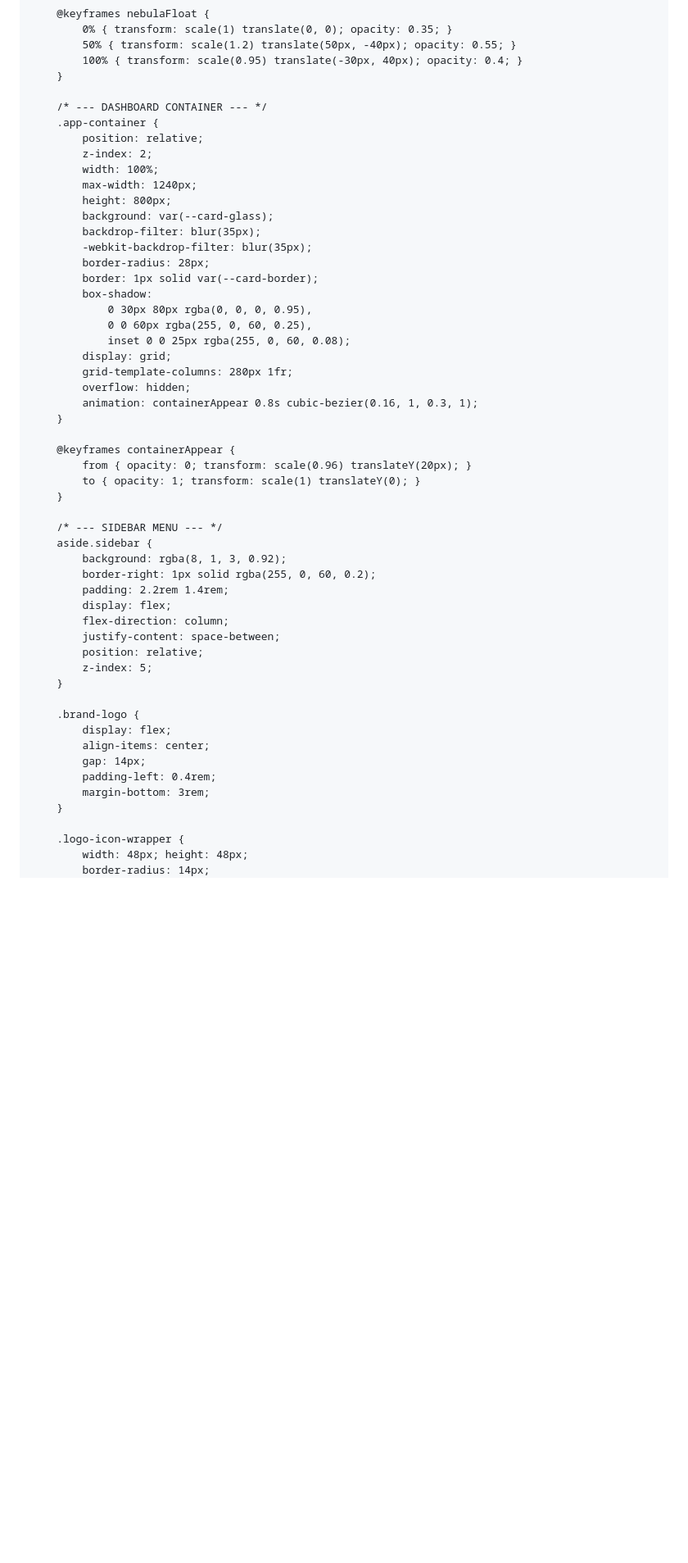
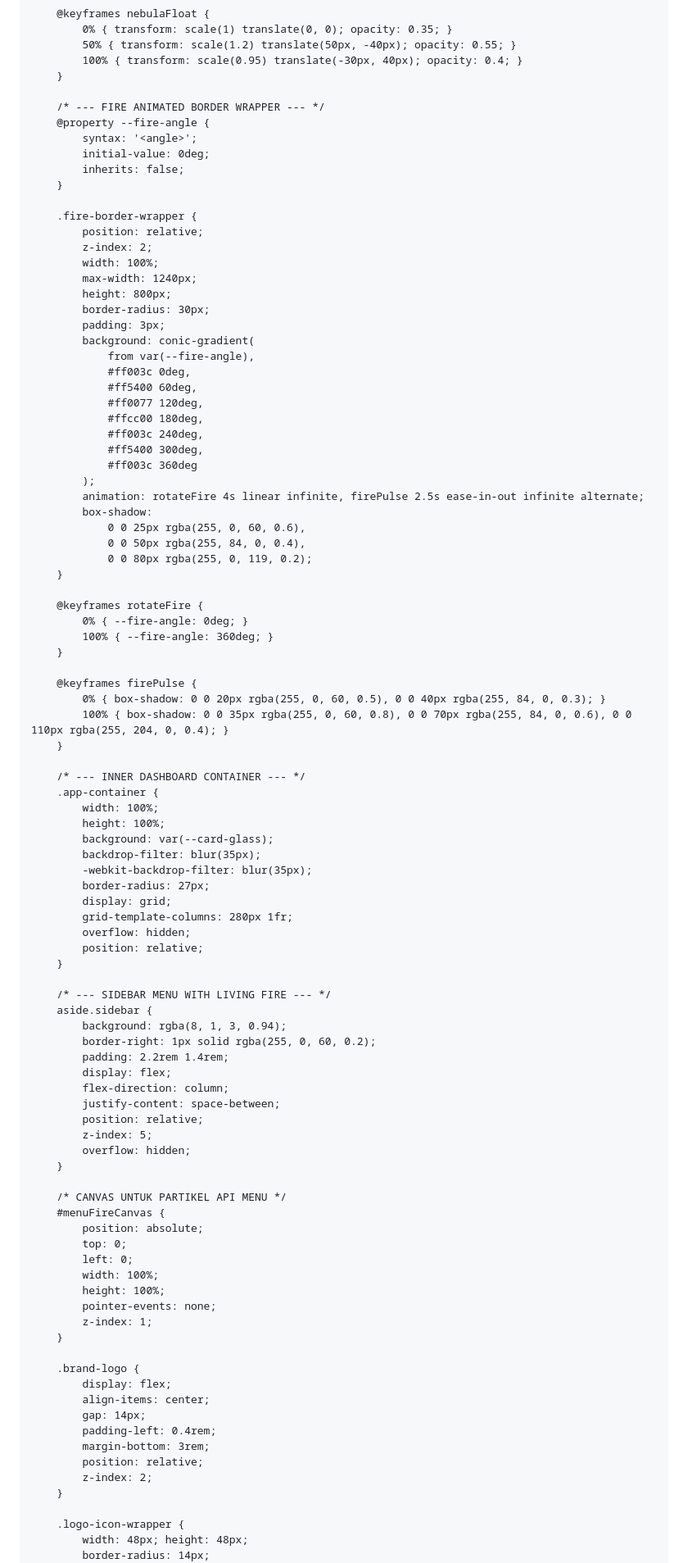
Before and after one commit to rifaldosmb11-tech/SENSITIF, a Markdown page: README.md, the part around one of its changes. Shown at 82% size. Drawn GitHub-style; blank space fills up the shorter version.

```diff
--- a/README.md
+++ b/README.md
@@ -92,36 +90,65 @@
             100% { transform: scale(0.95) translate(-30px, 40px); opacity: 0.4; }
         }
 
-        /* --- DASHBOARD CONTAINER --- */
-        .app-container {
+        /* --- FIRE ANIMATED BORDER WRAPPER --- */
+        @property --fire-angle {
+            syntax: '<angle>';
+            initial-value: 0deg;
+            inherits: false;
+        }
+
+        .fire-border-wrapper {
             position: relative;
             z-index: 2;
             width: 100%;
             max-width: 1240px;
             height: 800px;
+            border-radius: 30px;
+            padding: 3px;
+            background: conic-gradient(
+                from var(--fire-angle),
+                #ff003c 0deg,
+                #ff5400 60deg,
+                #ff0077 120deg,
+                #ffcc00 180deg,
+                #ff003c 240deg,
+                #ff5400 300deg,
+                #ff003c 360deg
+            );
+            animation: rotateFire 4s linear infinite, firePulse 2.5s ease-in-out infinite alternate;
+            box-shadow:
+                0 0 25px rgba(255, 0, 60, 0.6),
+                0 0 50px rgba(255, 84, 0, 0.4),
+                0 0 80px rgba(255, 0, 119, 0.2);
+        }
+
+        @keyframes rotateFire {
+            0% { --fire-angle: 0deg; }
+            100% { --fire-angle: 360deg; }
+        }
+
+        @keyframes firePulse {
+            0% { box-shadow: 0 0 20px rgba(255, 0, 60, 0.5), 0 0 40px rgba(255, 84, 0, 0.3); }
+            100% { box-shadow: 0 0 35px rgba(255, 0, 60, 0.8), 0 0 70px rgba(255, 84, 0, 0.6), 0 0 110px rgba(255, 204, 0, 0.4); }
+        }
+
+        /* --- INNER DASHBOARD CONTAINER --- */
+        .app-container {
+            width: 100%;
+            height: 100%;
             background: var(--card-glass);
             backdrop-filter: blur(35px);
             -webkit-backdrop-filter: blur(35px);
-            border-radius: 28px;
-            border: 1px solid var(--card-border);
-            box-shadow:
-                0 30px 80px rgba(0, 0, 0, 0.95),
-                0 0 60px rgba(255, 0, 60, 0.25),
-                inset 0 0 25px rgba(255, 0, 60, 0.08);
+            border-radius: 27px;
             display: grid;
             grid-template-columns: 280px 1fr;
             overflow: hidden;
-            animation: containerAppear 0.8s cubic-bezier(0.16, 1, 0.3, 1);
+            position: relative;
         }
 
-        @keyframes containerAppear {
-            from { opacity: 0; transform: scale(0.96) translateY(20px); }
-            to { opacity: 1; transform: scale(1) translateY(0); }
-        }
-
-        /* --- SIDEBAR MENU --- */
+        /* --- SIDEBAR MENU WITH LIVING FIRE --- */
         aside.sidebar {
-            background: rgba(8, 1, 3, 0.92);
+            background: rgba(8, 1, 3, 0.94);
             border-right: 1px solid rgba(255, 0, 60, 0.2);
             padding: 2.2rem 1.4rem;
             display: flex;
@@ -129,6 +156,18 @@
             justify-content: space-between;
             position: relative;
             z-index: 5;
+            overflow: hidden;
+        }
+
+        /* CANVAS UNTUK PARTIKEL API MENU */
+        #menuFireCanvas {
+            position: absolute;
+            top: 0;
+            left: 0;
+            width: 100%;
+            height: 100%;
+            pointer-events: none;
+            z-index: 1;
         }
 
         .brand-logo {
@@ -137,6 +176,8 @@
             gap: 14px;
             padding-left: 0.4rem;
             margin-bottom: 3rem;
+            position: relative;
+            z-index: 2;
         }
 
         .logo-icon-wrapper {
```
Also changed, not shown: other parts of README.md (+306 -224 lines).
